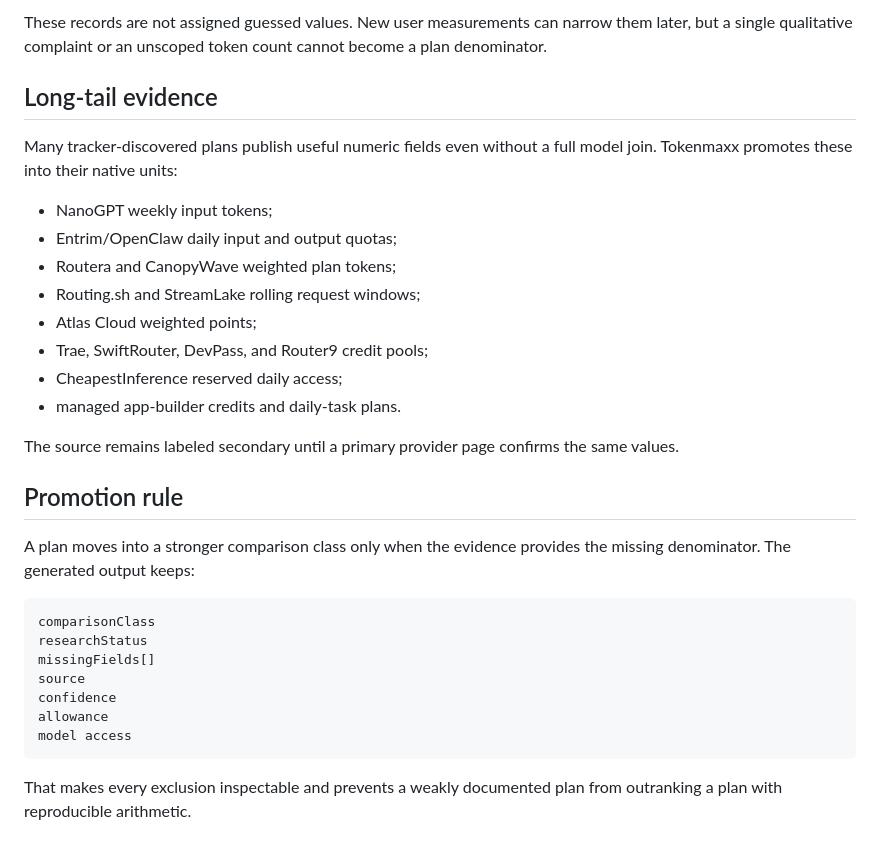
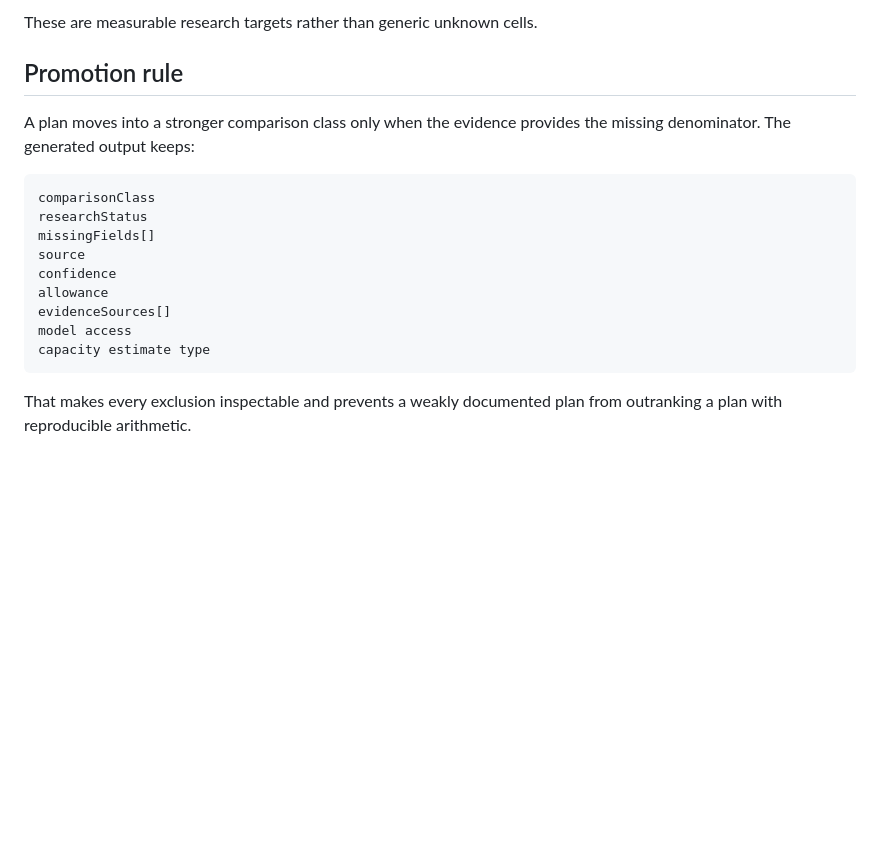
Before and after one commit to siraht/TokenmaxxDash, a Markdown page: docs/MISSING_DATA.md, the part around one of its changes. GitHub-like rendering; blank space fills up the shorter version.

````diff
--- a/docs/MISSING_DATA.md
+++ b/docs/MISSING_DATA.md
@@ -68,19 +85,4 @@ The provider publishes the subscription but withholds the numerical quota or ded
-These records are not assigned guessed values. New user measurements can narrow them later, but a single qualitative complaint or an unscoped token count cannot become a plan denominator.
-
-## Long-tail evidence
-
-Many tracker-discovered plans publish useful numeric fields even without a full model join. Tokenmaxx promotes these into their native units:
-
-- NanoGPT weekly input tokens;
-- Entrim/OpenClaw daily input and output quotas;
-- Routera and CanopyWave weighted plan tokens;
-- Routing.sh and StreamLake rolling request windows;
-- Atlas Cloud weighted points;
-- Trae, SwiftRouter, DevPass, and Router9 credit pools;
-- CheapestInference reserved daily access;
-- managed app-builder credits and daily-task plans.
-
-The source remains labeled secondary until a primary provider page confirms the same values.
+These are measurable research targets rather than generic unknown cells.
 
 ## Promotion rule
 
@@ -93,7 +95,9 @@ missingFields[]
 source
 confidence
 allowance
+evidenceSources[]
 model access
+capacity estimate type
 ```
 
 That makes every exclusion inspectable and prevents a weakly documented plan from outranking a plan with reproducible arithmetic.
````
Also changed, not shown: other parts of docs/MISSING_DATA.md (+67 -50 lines).
